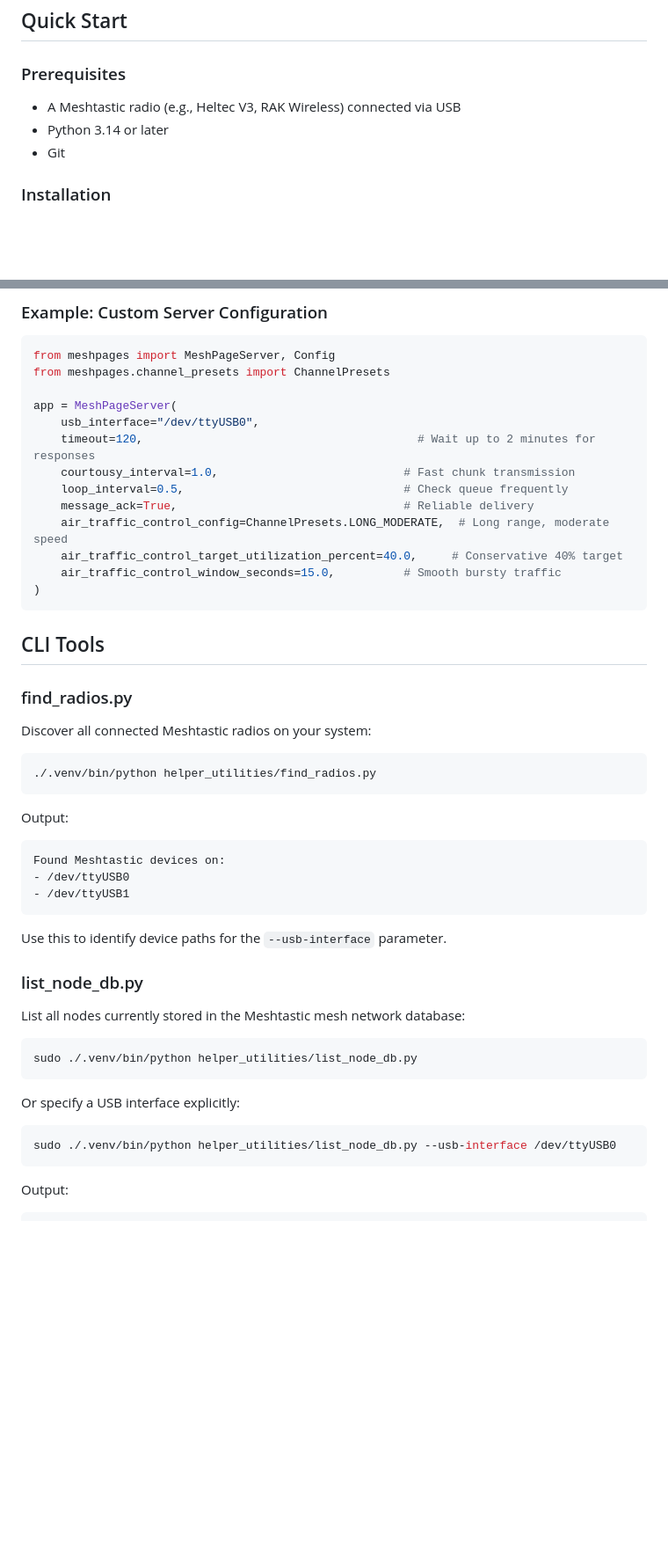
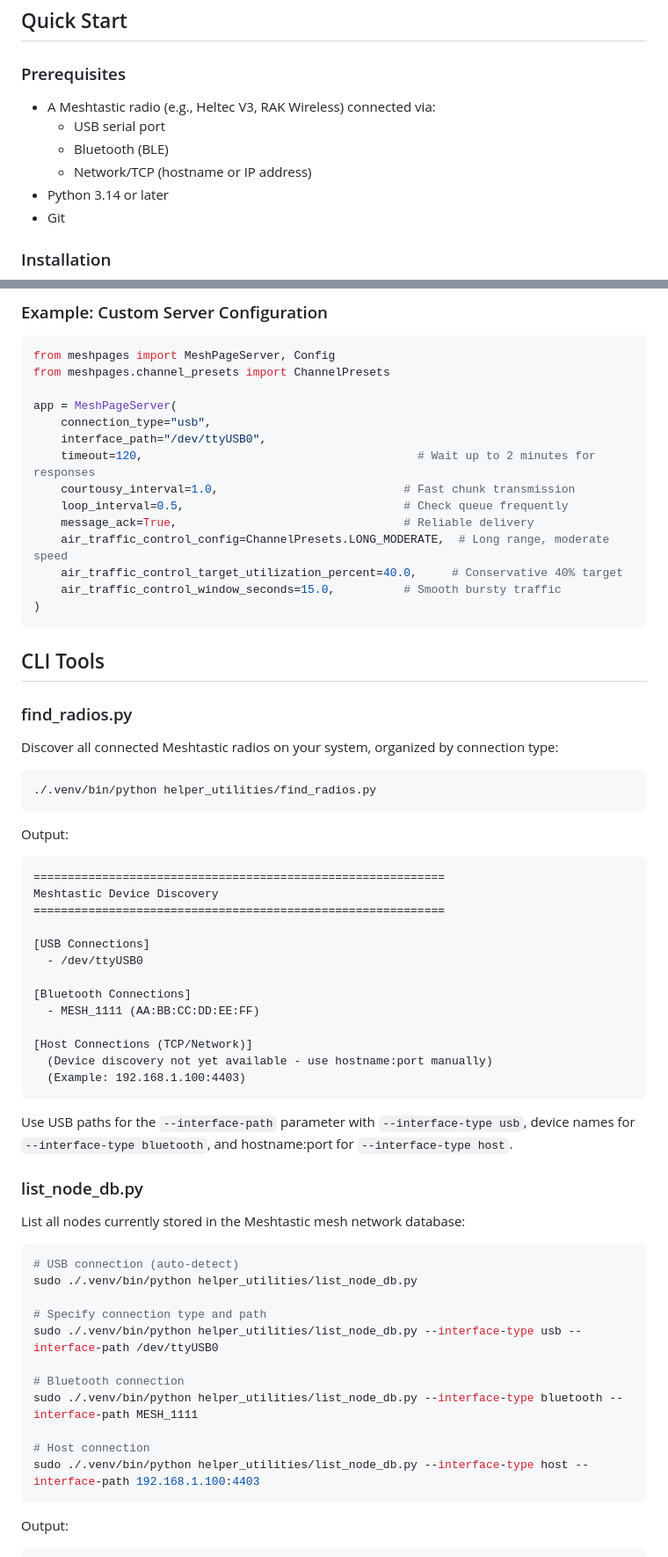
Before and after one commit to MushroomGecko/MeshPages, a Markdown page: README.md, 2 parts joined by grey strips. Shown at 88% size. GitHub-like rendering; blank space fills up the shorter version.

````diff
--- a/README.md
+++ b/README.md
@@ -24,7 +24,10 @@ The Meshtastic Android App getting experiencing a non-existent endpoint, trying
 
 ### Prerequisites
 
-- A Meshtastic radio (e.g., Heltec V3, RAK Wireless) connected via USB
+- A Meshtastic radio (e.g., Heltec V3, RAK Wireless) connected via:
+  - USB serial port
+  - Bluetooth (BLE)
+  - Network/TCP (hostname or IP address)
 - Python 3.14 or later
 - Git
 
@@ -296,7 +373,8 @@ from meshpages import MeshPageServer, Config
 from meshpages.channel_presets import ChannelPresets
 
 app = MeshPageServer(
-    usb_interface="/dev/ttyUSB0",
+    connection_type="usb",
+    interface_path="/dev/ttyUSB0",
     timeout=120,                                        # Wait up to 2 minutes for responses
     courtousy_interval=1.0,                           # Fast chunk transmission
     loop_interval=0.5,                                # Check queue frequently
@@ -311,7 +389,7 @@ app = MeshPageServer(
 
 ### find_radios.py
 
-Discover all connected Meshtastic radios on your system:
+Discover all connected Meshtastic radios on your system, organized by connection type:
 
 ```bash
 ./.venv/bin/python helper_utilities/find_radios.py
@@ -320,25 +398,39 @@ Discover all connected Meshtastic radios on your system:
 Output:
 
 ```
-Found Meshtastic devices on:
-- /dev/ttyUSB0
-- /dev/ttyUSB1
+============================================================
+Meshtastic Device Discovery
+============================================================
+
+[USB Connections]
+  - /dev/ttyUSB0
+
+[Bluetooth Connections]
+  - MESH_1111 (AA:BB:CC:DD:EE:FF)
+
+[Host Connections (TCP/Network)]
+  (Device discovery not yet available - use hostname:port manually)
+  (Example: 192.168.1.100:4403)
 ```
 
-Use this to identify device paths for the `--usb-interface` parameter.
+Use USB paths for the `--interface-path` parameter with `--interface-type usb`, device names for `--interface-type bluetooth`, and hostname:port for `--interface-type host`.
 
 ### list_node_db.py
 
 List all nodes currently stored in the Meshtastic mesh network database:
 
 ```bash
+# USB connection (auto-detect)
 sudo ./.venv/bin/python helper_utilities/list_node_db.py
-```
 
-Or specify a USB interface explicitly:
+# Specify connection type and path
+sudo ./.venv/bin/python helper_utilities/list_node_db.py --interface-type usb --interface-path /dev/ttyUSB0
 
-```bash
-sudo ./.venv/bin/python helper_utilities/list_node_db.py --usb-interface /dev/ttyUSB0
+# Bluetooth connection
+sudo ./.venv/bin/python helper_utilities/list_node_db.py --interface-type bluetooth --interface-path MESH_1111
+
+# Host connection
+sudo ./.venv/bin/python helper_utilities/list_node_db.py --interface-type host --interface-path 192.168.1.100:4403
 ```
 
 Output:
````
Also changed, not shown: other parts of README.md (+98 -19 lines).
